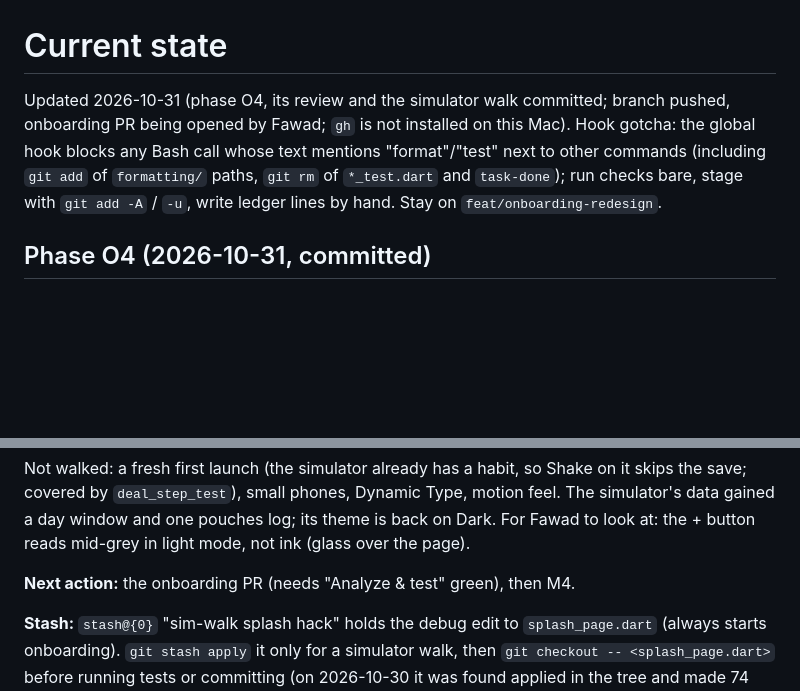
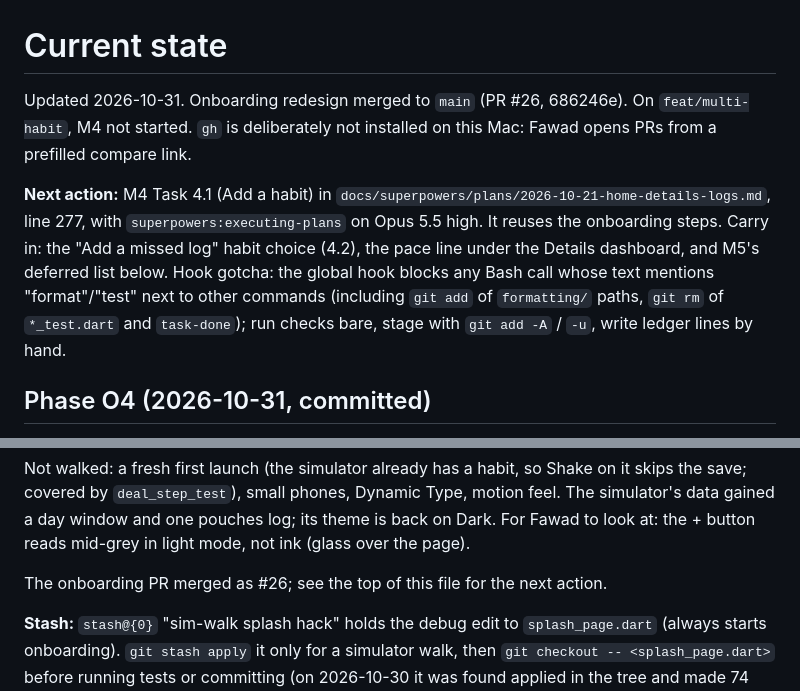
Before and after one commit to phawadshah2/exhale, a Markdown page: docs/CURRENT_STATE.md, 2 parts joined by grey strips. GitHub-like rendering; blank space fills up the shorter version.

Commit message:
docs: checkpoint after merging the onboarding redesign

```diff
--- a/docs/CURRENT_STATE.md
+++ b/docs/CURRENT_STATE.md
@@ -1,12 +1,18 @@
 # Current state
 
-Updated 2026-10-31 (phase O4, its review and the simulator walk committed;
-branch pushed, onboarding PR being opened by Fawad; `gh` is not installed on
-this Mac). Hook gotcha: the global
+Updated 2026-10-31. Onboarding redesign merged to `main` (PR #26, 686246e).
+On `feat/multi-habit`, M4 not started. `gh` is deliberately not installed on
+this Mac: Fawad opens PRs from a prefilled compare link.
+
+**Next action:** M4 Task 4.1 (Add a habit) in
+`docs/superpowers/plans/2026-10-21-home-details-logs.md`, line 277, with
+`superpowers:executing-plans` on Opus 5.5 high. It reuses the onboarding steps.
+Carry in: the "Add a missed log" habit choice (4.2), the pace line under the
+Details dashboard, and M5's deferred list below. Hook gotcha: the global
 hook blocks any Bash call whose text mentions "format"/"test" next to
 other commands (including `git add` of `formatting/` paths, `git rm` of
 `*_test.dart` and `task-done`); run checks bare, stage with `git add -A`
-/ `-u`, write ledger lines by hand. Stay on `feat/onboarding-redesign`.
+/ `-u`, write ledger lines by hand.
 
 ## Phase O4 (2026-10-31, committed)
 
@@ -56,7 +62,7 @@ motion feel. The simulator's data gained a day window and one pouches log; its
 theme is back on Dark. For Fawad to look at: the + button reads mid-grey in
 light mode, not ink (glass over the page).
 
-**Next action:** the onboarding PR (needs "Analyze & test" green), then M4.
+The onboarding PR merged as #26; see the top of this file for the next action.
 
 **Stash:** `stash@{0}` "sim-walk splash hack" holds the debug edit to
 `splash_page.dart` (always starts onboarding). `git stash apply` it only
```
